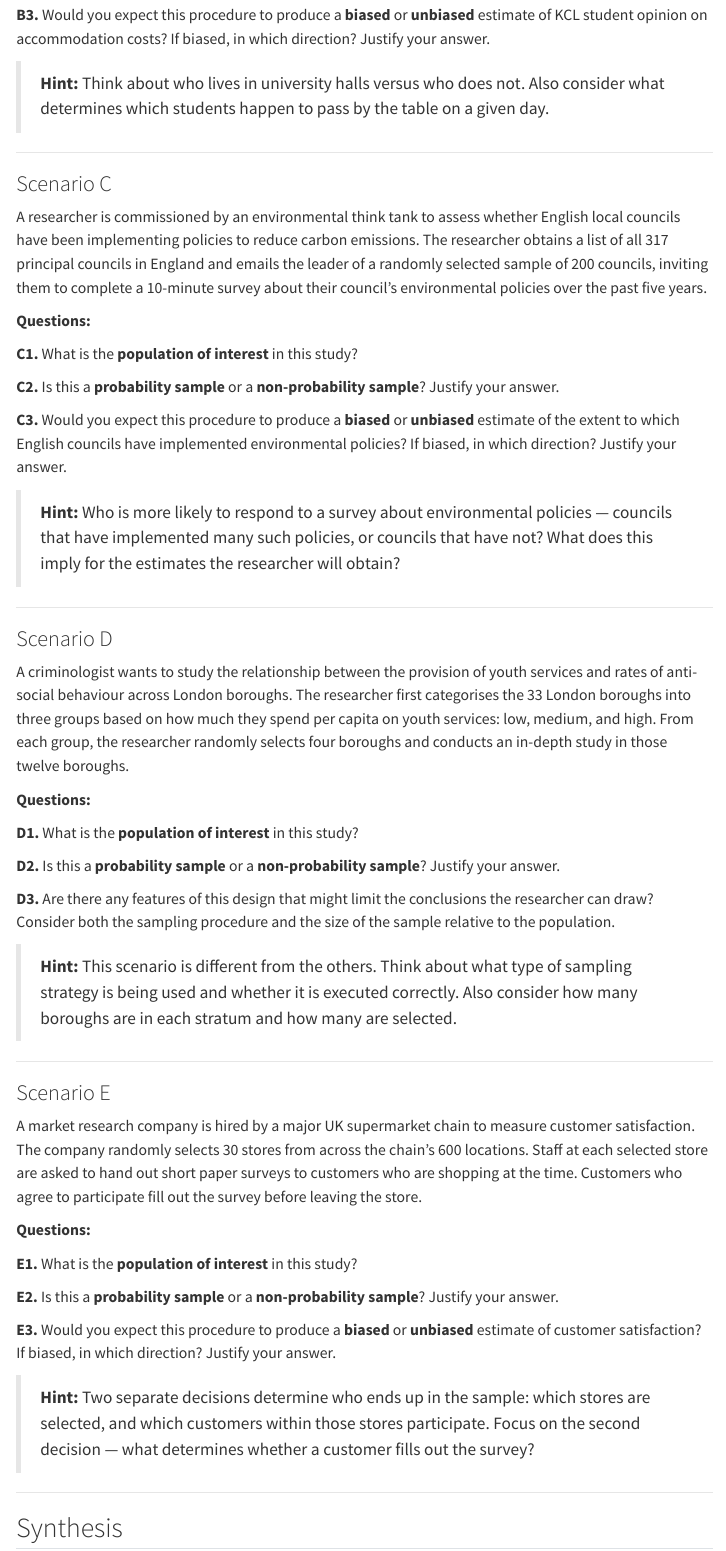
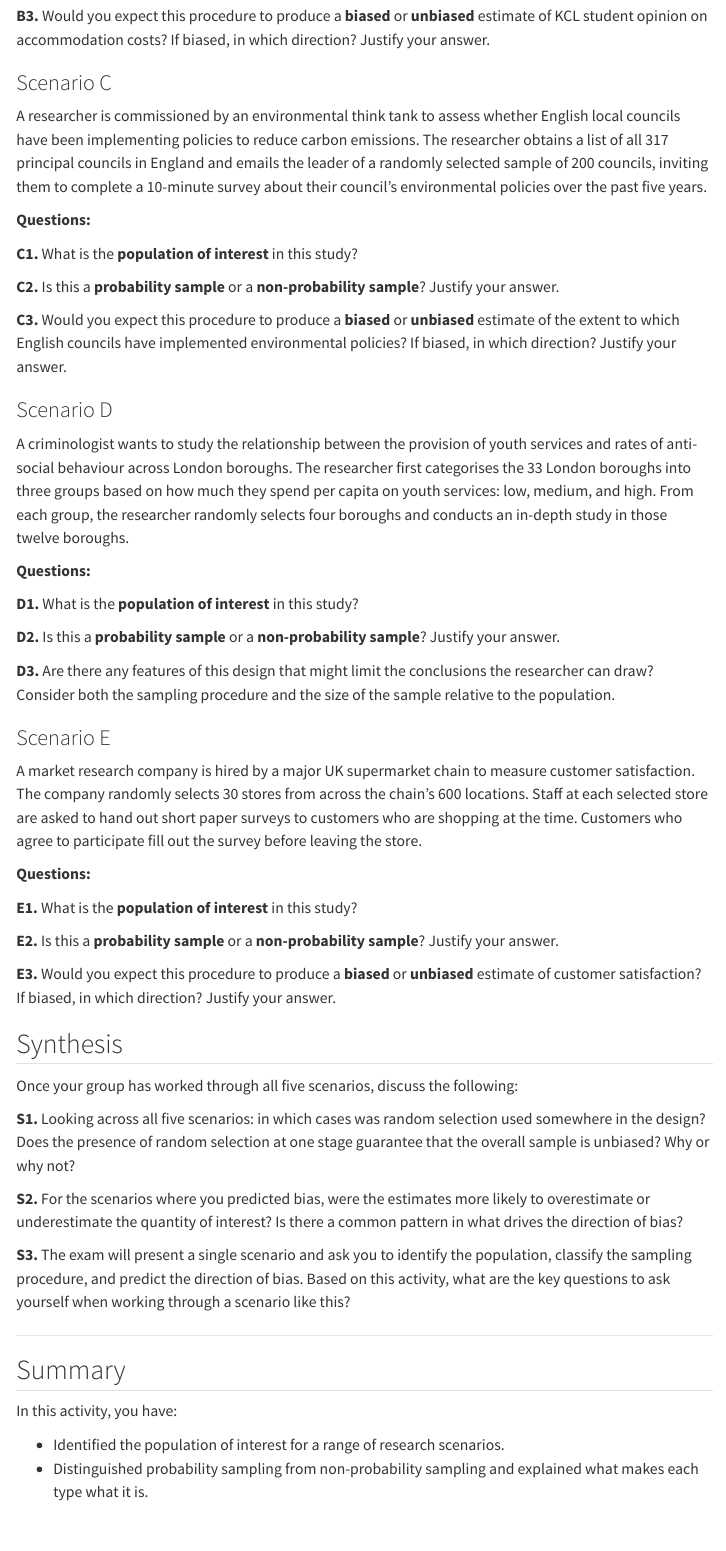
Before and after one commit to lfalab/methods-education, a Quarto document (activities/A07-sampling-activity.qmd): the page in a window 1100 px wide, from 1370 px down before the commit and from 1190 px down after it, so that both start at the same text. Rendered offline with R 4.5, knitr and Pandoc in place of Quarto, with nearby package versions; menus at the side of the page are left out.

Commit message:
update quarto yml and sampling activity

```diff
--- a/_quarto.yml
+++ b/_quarto.yml
@@ -74,6 +74,7 @@ website:
             - slides/videos-concepts/C19-regression-slope.qmd
             - slides/videos-concepts/C20-regression-inference.qmd
             - slides/videos-concepts/C21-regression-rsquared.qmd
+            - slides/videos-stata/S09-regression-stata.qmd
 
 
 format:
--- a/activities/A07-sampling-activity.qmd
+++ b/activities/A07-sampling-activity.qmd
@@ -50,9 +50,9 @@ A King's College London student believes that university accommodation in London
 
 **B3.** Would you expect this procedure to produce a **biased** or **unbiased** estimate of KCL student opinion on accommodation costs? If biased, in which direction? Justify your answer.
 
-> **Hint:** Think about who lives in university halls versus who does not. Also consider what determines which students happen to pass by the table on a given day.
+<!-- > **Hint:** Think about who lives in university halls versus who does not. Also consider what determines which students happen to pass by the table on a given day. -->
 
-------------------------------------------------------------------------
+
 
 ### Scenario C
 
@@ -66,9 +66,9 @@ A researcher is commissioned by an environmental think tank to assess whether En
 
 **C3.** Would you expect this procedure to produce a **biased** or **unbiased** estimate of the extent to which English councils have implemented environmental policies? If biased, in which direction? Justify your answer.
 
-> **Hint:** Who is more likely to respond to a survey about environmental policies — councils that have implemented many such policies, or councils that have not? What does this imply for the estimates the researcher will obtain?
+<!-- > **Hint:** Who is more likely to respond to a survey about environmental policies — councils that have implemented many such policies, or councils that have not? What does this imply for the estimates the researcher will obtain? -->
 
-------------------------------------------------------------------------
+
 
 ### Scenario D
 
@@ -82,9 +82,9 @@ A criminologist wants to study the relationship between the provision of youth s
 
 **D3.** Are there any features of this design that might limit the conclusions the researcher can draw? Consider both the sampling procedure and the size of the sample relative to the population.
 
-> **Hint:** This scenario is different from the others. Think about what type of sampling strategy is being used and whether it is executed correctly. Also consider how many boroughs are in each stratum and how many are selected.
+<!-- > **Hint:** This scenario is different from the others. Think about what type of sampling strategy is being used and whether it is executed correctly. Also consider how many boroughs are in each stratum and how many are selected. -->
 
-------------------------------------------------------------------------
+
 
 ### Scenario E
 
@@ -98,9 +98,9 @@ A market research company is hired by a major UK supermarket chain to measure cu
 
 **E3.** Would you expect this procedure to produce a **biased** or **unbiased** estimate of customer satisfaction? If biased, in which direction? Justify your answer.
 
-> **Hint:** Two separate decisions determine who ends up in the sample: which stores are selected, and which customers within those stores participate. Focus on the second decision — what determines whether a customer fills out the survey?
+<!-- > **Hint:** Two separate decisions determine who ends up in the sample: which stores are selected, and which customers within those stores participate. Focus on the second decision — what determines whether a customer fills out the survey? -->
 
-------------------------------------------------------------------------
+
 
 ## Synthesis
 
```
Also changed, not shown: activities/A07-sampling-activity.qmd (8 more changed lines).
